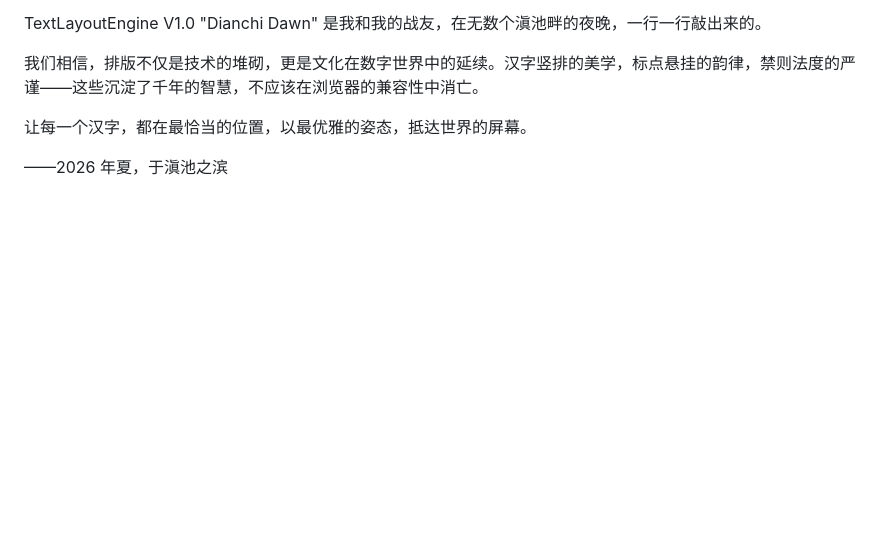
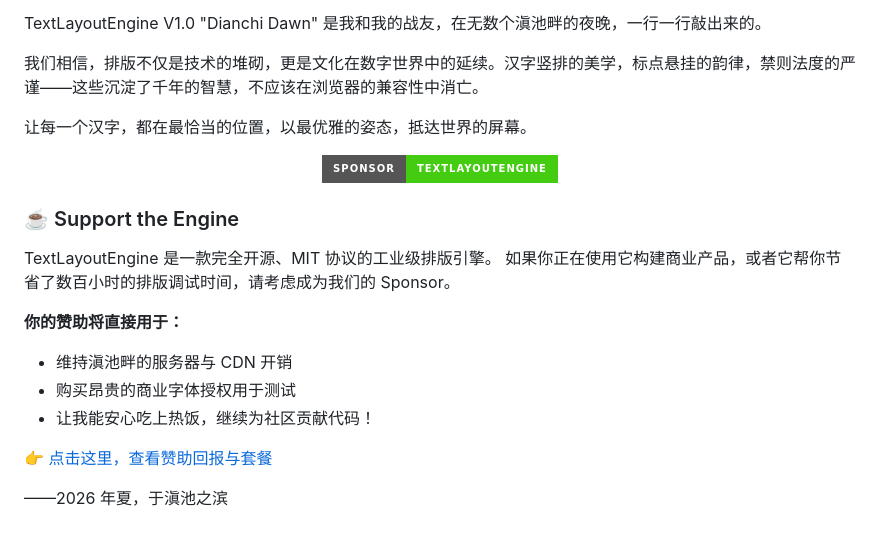
Before and after one commit to rushiguanxiang/text-layout-engine, a Markdown page: README.md, the part around the change. Drawn GitHub-style; badges without logos; blank space fills up the shorter version.

Commit message:
Update README.md
在 TextLayoutEngine 出现之前，Web 上的中文排版，尤其是竖排与多语言混排，充满了妥协。浏览器原生的 CSS 排版引擎并未为中文的禁则、标点悬挂、竖排字形替换等特性提供完备的支持。开发者的选择只有两个：接受浏览器的局限，或者引入臃肿的 JS 排版库。

TextLayoutEngine 提供了第三条路：将排版的核心逻辑压缩进 65KB 的 WASM 模块，以接近原生的性能，在浏览器中执行工业级的排版计算。

```diff
--- a/README.md
+++ b/README.md
@@ -177,4 +177,22 @@ TextLayoutEngine V1.0 "Dianchi Dawn" 是我和我的战友，在无数个滇池
 
 让每一个汉字，都在最恰当的位置，以最优雅的姿态，抵达世界的屏幕。
 
+<p align="center">
+  <a href="https://github.com/sponsors/<你的GitHub用户名>">
+    <img src="https://img.shields.io/badge/Sponsor-TextLayoutEngine-brightgreen?logo=github-sponsors&style=for-the-badge" alt="Sponsor">
+  </a>
+</p>
+
+### ☕️ Support the Engine
+
+TextLayoutEngine 是一款完全开源、MIT 协议的工业级排版引擎。
+如果你正在使用它构建商业产品，或者它帮你节省了数百小时的排版调试时间，请考虑成为我们的 Sponsor。
+
+**你的赞助将直接用于：**
+- 维持滇池畔的服务器与 CDN 开销
+- 购买昂贵的商业字体授权用于测试
+- 让我能安心吃上热饭，继续为社区贡献代码！
+
+👉 [点击这里，查看赞助回报与套餐](https://github.com/sponsors/<rushiguanxiang>)
+
 ——2026 年夏，于滇池之滨
```
